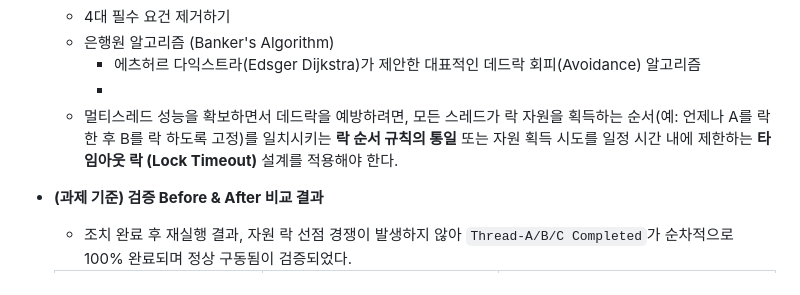
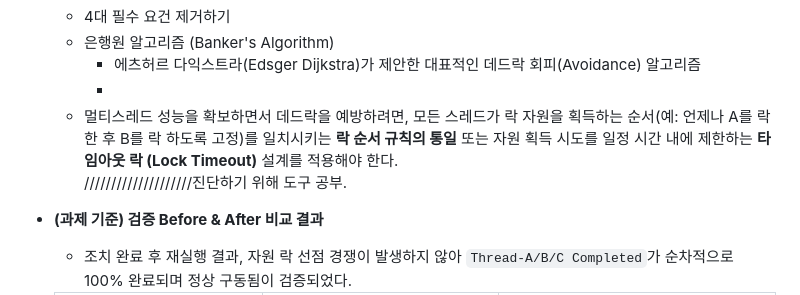
Before and after one commit to leehnmn/codyssey_2026, a Markdown page: 1-2/issue3_deadlock.md, the part around the change. Drawn GitHub-style.

Commit message:
Update issue3_deadlock.md with diagnostic tool note
Added a note about studying tools for diagnosis.

```diff
--- a/1-2/issue3_deadlock.md
+++ b/1-2/issue3_deadlock.md
@@ -108,7 +108,7 @@
         - 에츠허르 다익스트라(Edsger Dijkstra)가 제안한 대표적인 데드락 회피(Avoidance) 알고리즘
         -
     - 멀티스레드 성능을 확보하면서 데드락을 예방하려면, 모든 스레드가 락 자원을 획득하는 순서(예: 언제나 A를 락 한 후 B를 락 하도록 고정)를 일치시키는 **락 순서 규칙의 통일** 또는 자원 획득 시도를 일정 시간 내에 제한하는 **타임아웃 락 (Lock Timeout)** 설계를 적용해야 한다.
-
+////////////////////진단하기 위해 도구 공부.
 
 - **(과제 기준) 검증 Before & After 비교 결과**
     - 조치 완료 후 재실행 결과, 자원 락 선점 경쟁이 발생하지 않아 `Thread-A/B/C Completed`가 순차적으로 100% 완료되며 정상 구동됨이 검증되었다.
```
